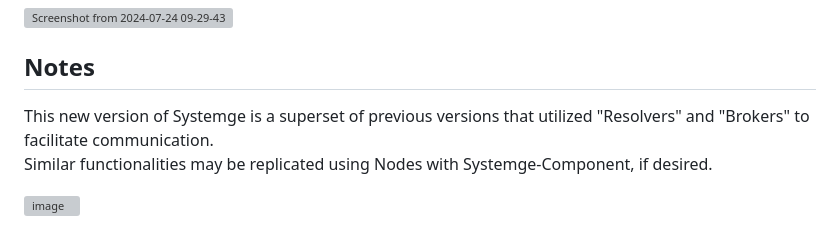
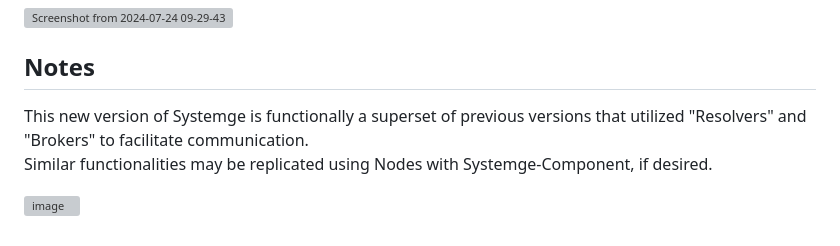
Before and after one commit to neutralusername/Systemge, a Markdown page: README.md, the part around the change. Rendered like a GitHub page; grey boxes are pictures that could not be loaded.

```diff
--- a/README.md
+++ b/README.md
@@ -103,7 +103,7 @@ Feel free to get in touch if you encounter issues, have questions, suggestions o
 
 
 ## Notes
-This new version of Systemge is a superset of previous versions that utilized "Resolvers" and "Brokers" to facilitate communication.
+This new version of Systemge is functionally a superset of previous versions that utilized "Resolvers" and "Brokers" to facilitate communication.
 Similar functionalities may be replicated using Nodes with Systemge-Component, if desired.
 
 ![image](https://github.com/user-attachments/assets/9205eff6-698b-46c6-b180-835d2d3fafab)
```
